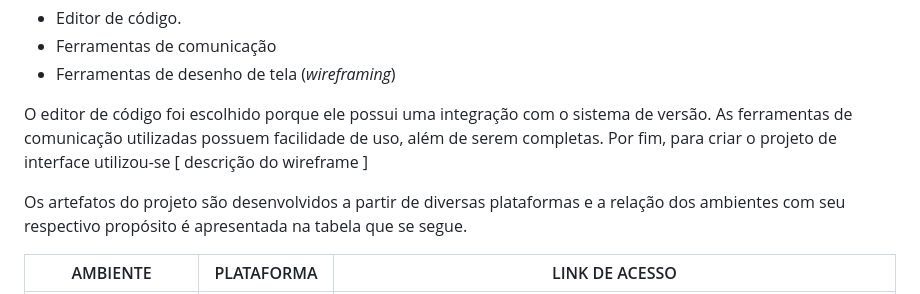
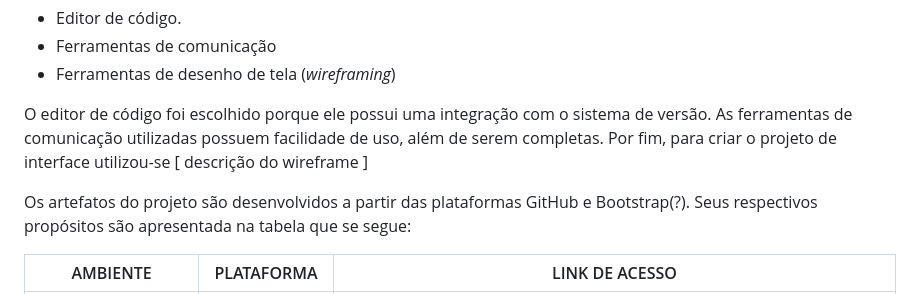
Before and after one commit to ICEI-PUC-Minas-PMV-ADS/pmv-ads-2024-1-e1-proj-web-t1-pmv-ads-2024-1-e1-eventracker, a Markdown page: documentos/03-Metodologia.md, the part around the change. GitHub-like rendering.

Commit message:
Update 03-Metodologia.md
descrição dos artefatos do projeto

```diff
--- a/documentos/03-Metodologia.md
+++ b/documentos/03-Metodologia.md
@@ -67,7 +67,7 @@ As ferramentas empregadas no projeto são:
 
 O editor de código foi escolhido porque ele possui uma integração com o sistema de versão. As ferramentas de comunicação utilizadas possuem facilidade de uso, além de serem completas. Por fim, para criar o projeto de interface utilizou-se [ descrição do wireframe ]
 
-Os artefatos do projeto são desenvolvidos a partir de diversas plataformas e a relação dos ambientes com seu respectivo propósito é apresentada na tabela que se segue.
+Os artefatos do projeto são desenvolvidos a partir das plataformas GitHub e Bootstrap(?). Seus respectivos propósitos são apresentada na tabela que se segue:
 
 | AMBIENTE                            | PLATAFORMA                         | LINK DE ACESSO                         |
 |-------------------------------------|------------------------------------|----------------------------------------|
```
